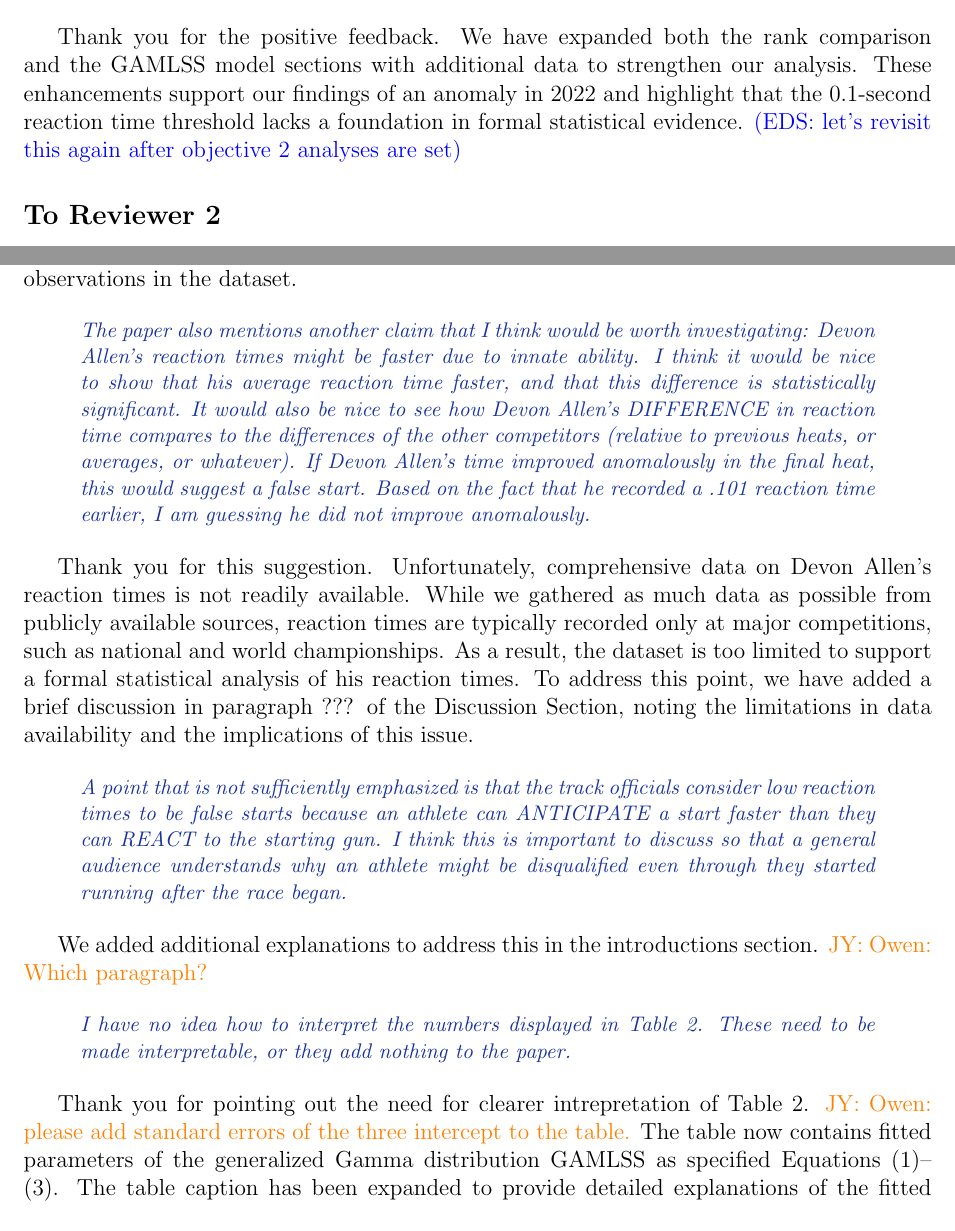
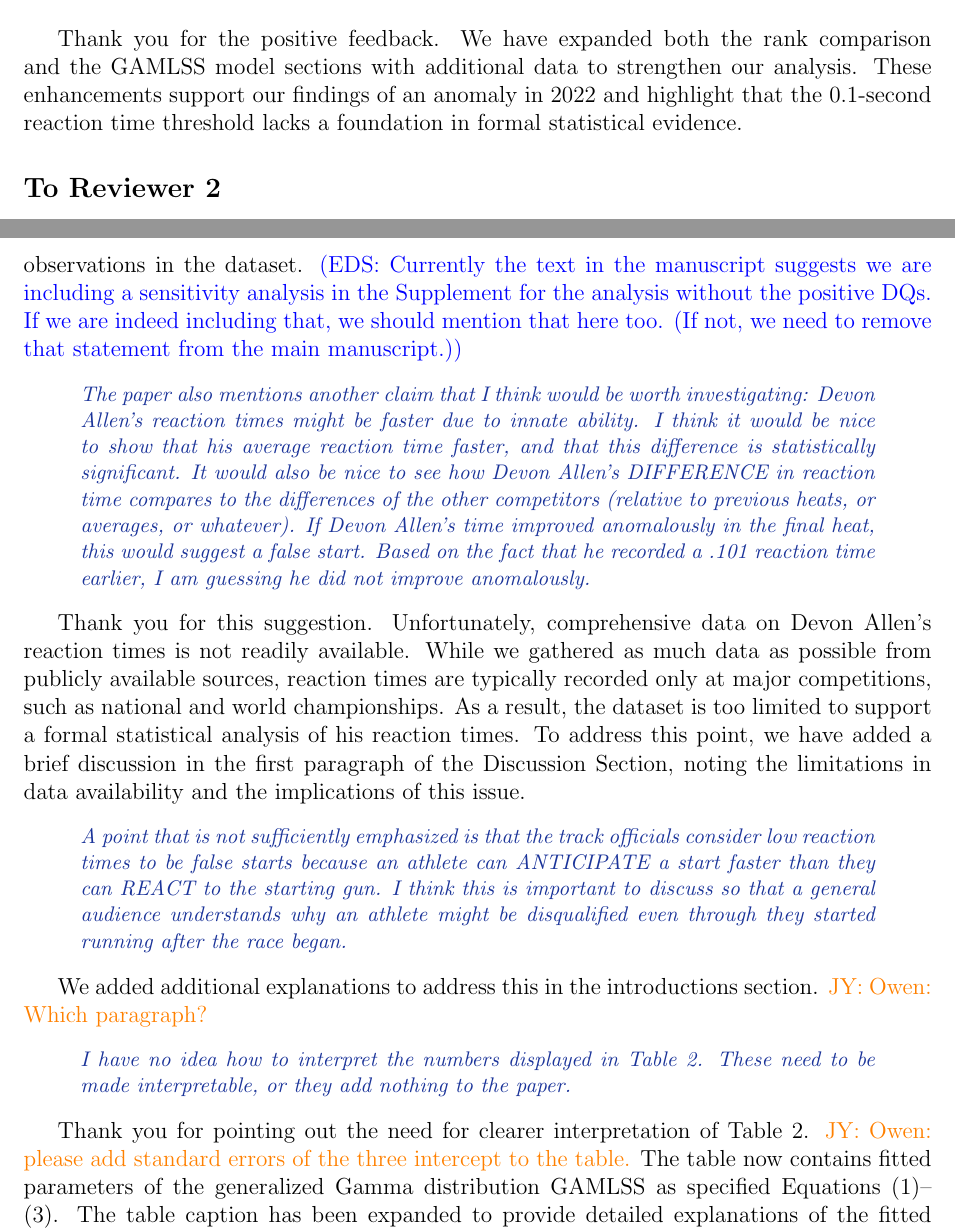
Before and after one commit to ofiore/Thesis, a LaTeX document (Manuscript/reply.tex): two parts of pages 4 and 6 of 7, joined at a grey line, cut so that both start at the same text. Compiled offline with LaTeX, dvips and Ghostscript.

Commit message:
removed resolved, fixed minor typos

```diff
--- a/Manuscript/reply.tex
+++ b/Manuscript/reply.tex
@@ -266,7 +264,6 @@ comparison and the GAMLSS model sections with additional data to
 strengthen our analysis. These enhancements support our findings of an
 anomaly in 2022 and highlight that the 0.1-second reaction time
 threshold lacks a foundation in formal statistical evidence.
-\eds{let's revisit this again after objective 2 analyses are set}
 
 
 \subsection*{To Reviewer 2}
@@ -375,7 +372,10 @@ probability of observing a reaction time below 0.1 seconds increased
 slightly from 0.0029 to 0.0039, with similar parameter estimates for
 the random effects. Given these results, we opted to include these
 observations in the dataset.
-
+\eds{Currently the text in the manuscript suggests we are including a
+sensitivity analysis in the Supplement for the analysis without the positive DQs.
+If we are indeed including that, we should mention that here too. (If not, we
+need to remove that statement from the main manuscript.)}
 
 \begin{comment}
 The paper also mentions another claim that I think would be worth investigating:
@@ -396,8 +396,8 @@ as much data as possible from publicly available sources, reaction times
 are typically recorded only at major competitions, such as national and
 world championships. As a result, the dataset is too limited to support
 a formal statistical analysis of his reaction times.
-To address this point, we have added a brief discussion in
-paragraph~??? of the Discussion Section, noting the limitations in data
+To address this point, we have added a brief discussion in the first
+paragraph of the Discussion Section, noting the limitations in data
 availability and the implications of this issue.
 
 
@@ -417,7 +417,7 @@ I have no idea how to interpret the numbers displayed in Table 2. These
 need to be made interpretable, or they add nothing to the paper.
 \end{comment}
 
-Thank you for pointing out the need for clearer intrepretation of
+Thank you for pointing out the need for clearer interpretation of
 Table~2.
 \jy{Owen: please add standard errors of the three intercept  to the table.}
 The table now contains fitted parameters of the generalized Gamma
```
Also changed, not shown: Manuscript/reply.tex (4 more changed lines).
